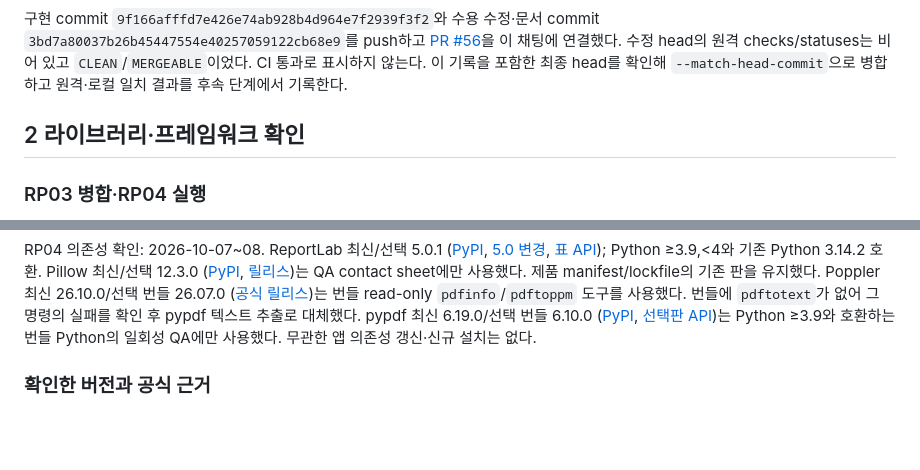
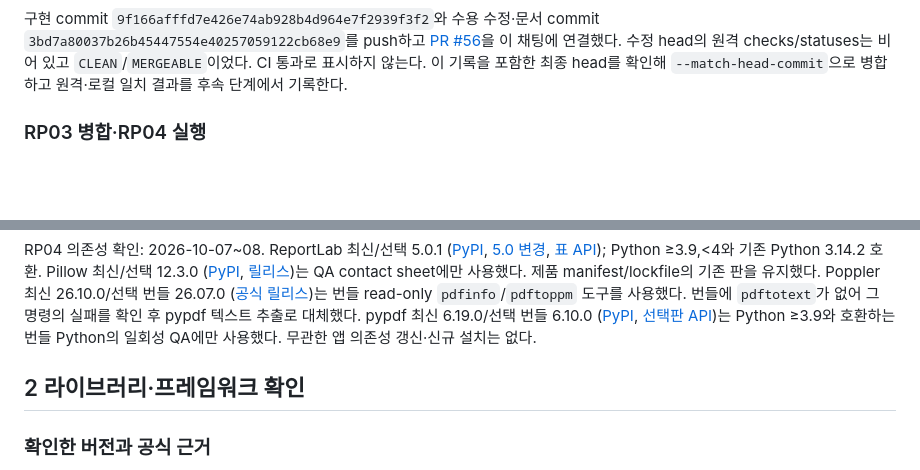
Before and after one commit to syleeVeluga/k-dog-proj, a Markdown page: docs/리포트개편_20261007/K-DOG_리포트구현실행기록_v1.0_20261007.md, 2 parts joined by grey strips. Rendered like a GitHub page; blank space fills up the shorter version.

Commit message:
docs: organize RP04 execution evidence

```diff
--- a/docs/리포트개편_20261007/K-DOG_리포트구현실행기록_v1.0_20261007.md
+++ b/docs/리포트개편_20261007/K-DOG_리포트구현실행기록_v1.0_20261007.md
@@ -80,8 +80,6 @@
 
 구현 commit `9f166afffd7e426e74ab928b4d964e7f2939f3f2`와 수용 수정·문서 commit `3bd7a80037b26b45447554e40257059122cb68e9`를 push하고 [PR #56](https://github.com/syleeVeluga/k-dog-proj/pull/56)을 이 채팅에 연결했다. 수정 head의 원격 checks/statuses는 비어 있고 `CLEAN`/`MERGEABLE`이었다. CI 통과로 표시하지 않는다. 이 기록을 포함한 최종 head를 확인해 `--match-head-commit`으로 병합하고 원격·로컬 일치 결과를 후속 단계에서 기록한다.
 
-## 2 라이브러리·프레임워크 확인
-
 ### RP03 병합·RP04 실행
 
 RP03 최종 head `c0dabfa773a9f66f3943146f47859562027b2d5b`의 checks/statuses 없음 및 `CLEAN`/`MERGEABLE`을 확인해 `--match-head-commit`으로 2026-10-07 15:02:33 UTC 병합했다. merge commit `66984cf5dd682c193dffff4c65f7cba9576df07b`로 로컬 `main`과 `origin/main`이 일치했고 RP04 `veluga/rp04-report-design`을 시작했다. RP04 검증은 2026-10-08 KST에 이어 수행했다.
@@ -97,6 +95,8 @@ RP03 최종 head `c0dabfa773a9f66f3943146f47859562027b2d5b`의 checks/statuses
 초기 실패는 새 선택 인자를 받지 않는 시험 wrapper, 비어 있는 합성 총평, 정의되지 않은 관찰 창·memo/발성 입력 metadata의 QA fixture 범위를 구별해 수정했다. 제품의 누락 관찰을 0으로 채우거나 청취 metadata를 추정하지 않았다. 시각 검수에서 발견한 출처 단락·짧은 카드/그래프의 쪽 경계를 보완했다. actual provider 0회·교수 품질 미검증 경계를 유지하며 기술 회귀 수를 합산하지 않는다.
 
 RP04 의존성 확인: 2026-10-07~08. ReportLab 최신/선택 5.0.1 ([PyPI](https://pypi.org/project/reportlab/), [5.0 변경](https://docs.reportlab.com/releases/notes/whats-new-50/), [표 API](https://docs.reportlab.com/reportlab/userguide/ch7_tables/)); Python ≥3.9,<4와 기존 Python 3.14.2 호환. Pillow 최신/선택 12.3.0 ([PyPI](https://pypi.org/project/pillow/), [릴리스](https://pillow.readthedocs.io/en/stable/releasenotes/12.3.0.html))는 QA contact sheet에만 사용했다. 제품 manifest/lockfile의 기존 판을 유지했다. Poppler 최신 26.10.0/선택 번들 26.07.0 ([공식 릴리스](https://poppler.freedesktop.org/))는 번들 read-only `pdfinfo`/`pdftoppm` 도구를 사용했다. 번들에 `pdftotext`가 없어 그 명령의 실패를 확인 후 pypdf 텍스트 추출로 대체했다. pypdf 최신 6.19.0/선택 번들 6.10.0 ([PyPI](https://pypi.org/project/pypdf/), [선택판 API](https://pypdf.readthedocs.io/en/6.10.0/user/extract-text.html))는 Python ≥3.9와 호환하는 번들 Python의 일회성 QA에만 사용했다. 무관한 앱 의존성 갱신·신규 설치는 없다.
+
+## 2 라이브러리·프레임워크 확인
 
 ### 확인한 버전과 공식 근거
 
```
